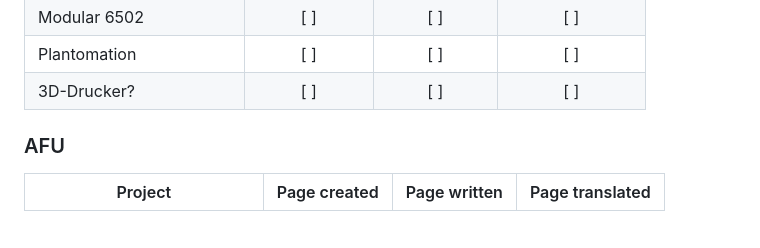
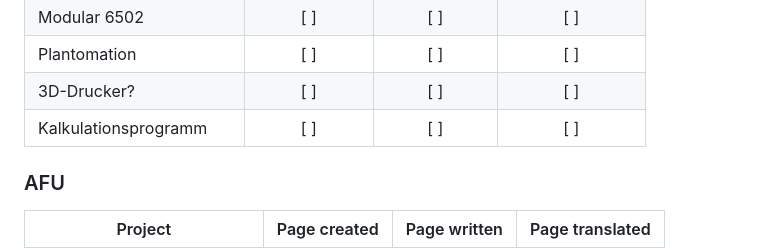
Before and after one commit to Synthron/Website, a Markdown page: todo.md, the part around the change. Rendered like a GitHub page; blank space fills up the shorter version.

Commit message:
update todo

```diff
--- a/todo.md
+++ b/todo.md
@@ -32,6 +32,7 @@ Agents never write or translate site content. The build warns about every leftov
 | Modular 6502               | [ ]          | [ ]          | [ ]             |
 | Plantomation               | [ ]          | [ ]          | [ ]             |
 | 3D-Drucker?                | [ ]          | [ ]          | [ ]             |
+| Kalkulationsprogramm       | [ ]          | [ ]          | [ ]             |
 
 ### AFU
 
```
